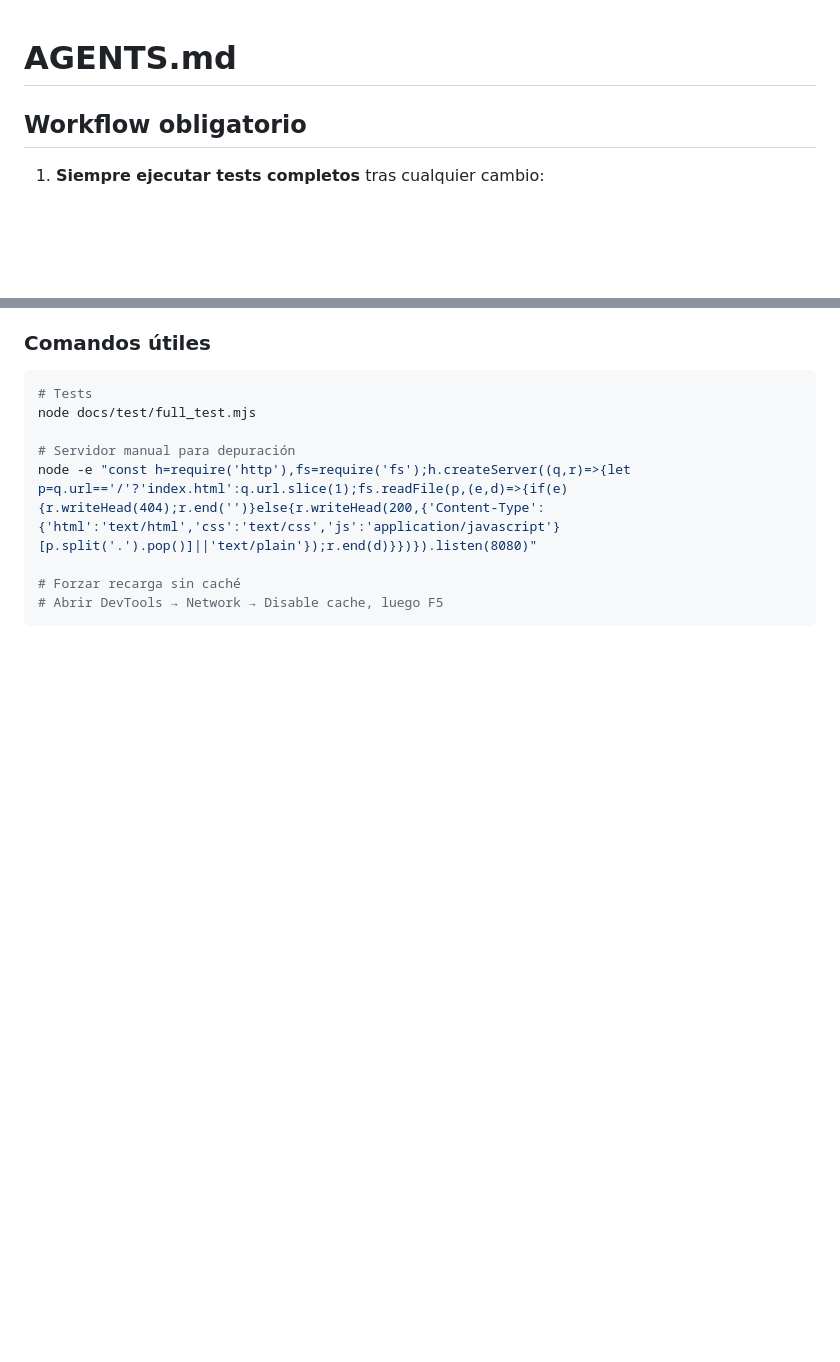
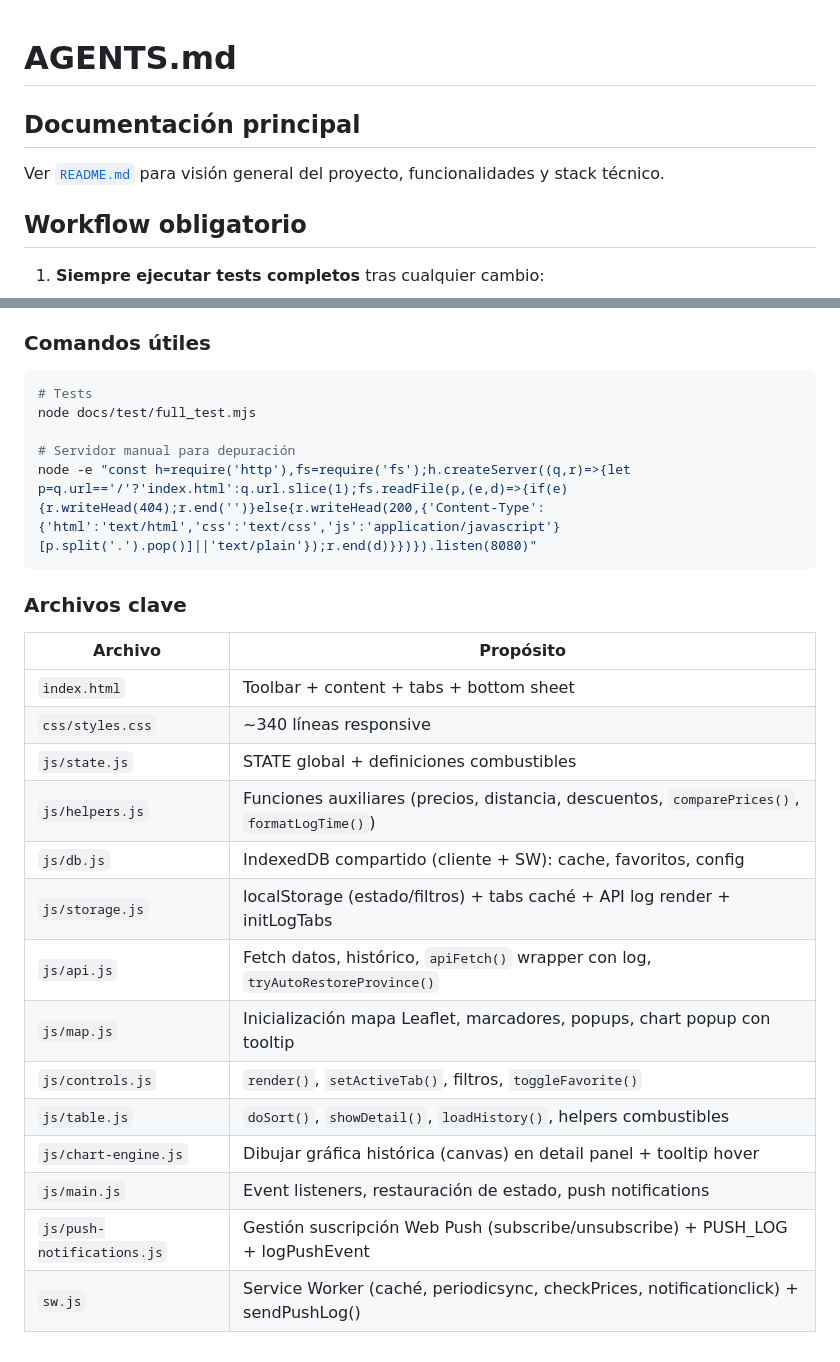
Before and after one commit to jblancoantelo/localizatugasolinera, a Markdown page: AGENTS.md, 2 parts joined by grey strips. Drawn GitHub-style; blank space fills up the shorter version.

````diff
--- a/AGENTS.md
+++ b/AGENTS.md
@@ -1,4 +1,8 @@
 # AGENTS.md
+
+## Documentación principal
+
+Ver [`README.md`](./README.md) para visión general del proyecto, funcionalidades y stack técnico.
 
 ## Workflow obligatorio
 
@@ -247,7 +195,23 @@ node docs/test/full_test.mjs
 
 # Servidor manual para depuración
 node -e "const h=require('http'),fs=require('fs');h.createServer((q,r)=>{let p=q.url=='/'?'index.html':q.url.slice(1);fs.readFile(p,(e,d)=>{if(e){r.writeHead(404);r.end('')}else{r.writeHead(200,{'Content-Type':{'html':'text/html','css':'text/css','js':'application/javascript'}[p.split('.').pop()]||'text/plain'});r.end(d)}})}).listen(8080)"
+```
 
-# Forzar recarga sin caché
-# Abrir DevTools → Network → Disable cache, luego F5
-```
+### Archivos clave
+
+| Archivo | Propósito |
+|---------|-----------|
+| `index.html` | Toolbar + content + tabs + bottom sheet |
+| `css/styles.css` | ~340 líneas responsive |
+| `js/state.js` | STATE global + definiciones combustibles |
+| `js/helpers.js` | Funciones auxiliares (precios, distancia, descuentos, `comparePrices()`, `formatLogTime()`) |
+| `js/db.js` | IndexedDB compartido (cliente + SW): cache, favoritos, config |
+| `js/storage.js` | localStorage (estado/filtros) + tabs caché + API log render + initLogTabs |
+| `js/api.js` | Fetch datos, histórico, `apiFetch()` wrapper con log, `tryAutoRestoreProvince()` |
+| `js/map.js` | Inicialización mapa Leaflet, marcadores, popups, chart popup con tooltip |
+| `js/controls.js` | `render()`, `setActiveTab()`, filtros, `toggleFavorite()` |
+| `js/table.js` | `doSort()`, `showDetail()`, `loadHistory()`, helpers combustibles |
+| `js/chart-engine.js` | Dibujar gráfica histórica (canvas) en detail panel + tooltip hover |
+| `js/main.js` | Event listeners, restauración de estado, push notifications |
+| `js/push-notifications.js` | Gestión suscripción Web Push (subscribe/unsubscribe) + PUSH_LOG + logPushEvent |
+| `sw.js` | Service Worker (caché, periodicsync, checkPrices, notificationclick) + sendPushLog() |
````
Also changed, not shown: other parts of AGENTS.md (+2 -58 lines), docs/PUSH_NOTIFICATIONS.md (+69 -13 lines), docs/PUSH_NOTIFICATIONS_QUICK_START.md (deleted, +0 -57 lines).
